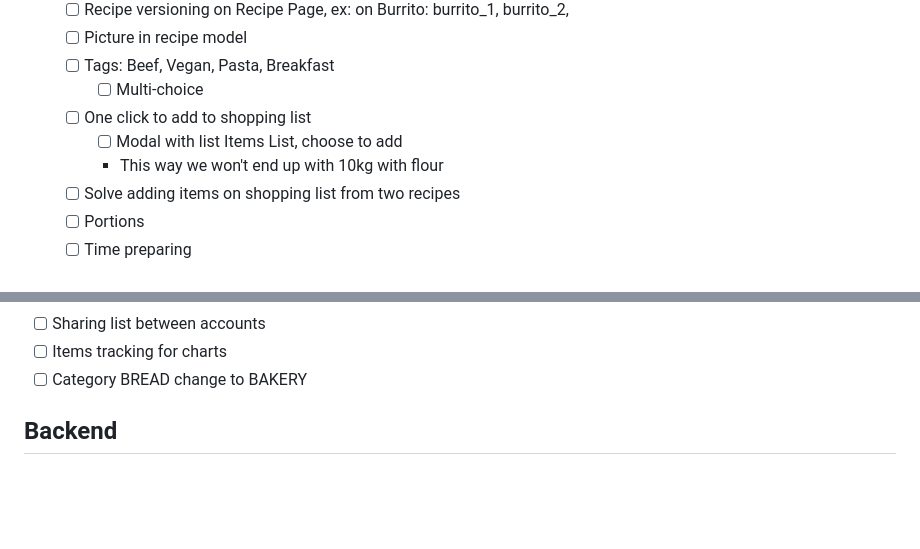
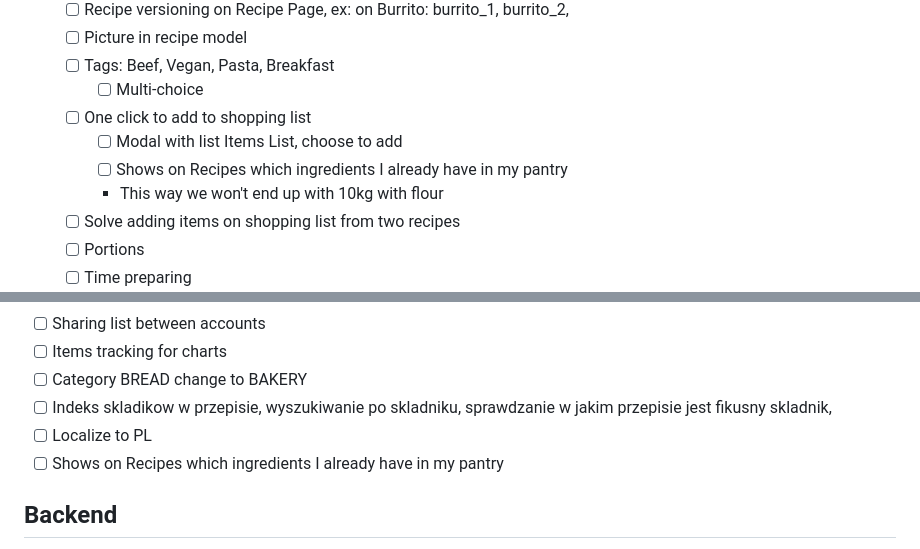
Before and after one commit to KamilWilczek/kitchencompanion, a Markdown page: README.md, 2 parts joined by grey strips. GitHub-like rendering; blank space fills up the shorter version.

Commit message:
some ideas

```diff
--- a/README.md
+++ b/README.md
@@ -19,6 +19,7 @@
     - [ ] Multi-choice
   - [ ] One click to add to shopping list
     - [ ] Modal with list Items List, choose to add
+    - [ ] Shows on Recipes which ingredients I already have in my pantry
     - This way we won't end up with 10kg with flour
   - [ ] Solve adding items on shopping list from two recipes
   - [ ] Portions
@@ -48,6 +49,9 @@
 - [ ] Sharing list between accounts
 - [ ] Items tracking for charts
 - [ ] Category BREAD change to BAKERY
+- [ ] Indeks skladikow w przepisie, wyszukiwanie po skladniku, sprawdzanie w jakim przepisie jest fikusny skladnik,
+- [ ] Localize to PL
+- [ ] Shows on Recipes which ingredients I already have in my pantry
 
 ## Backend
 
```
